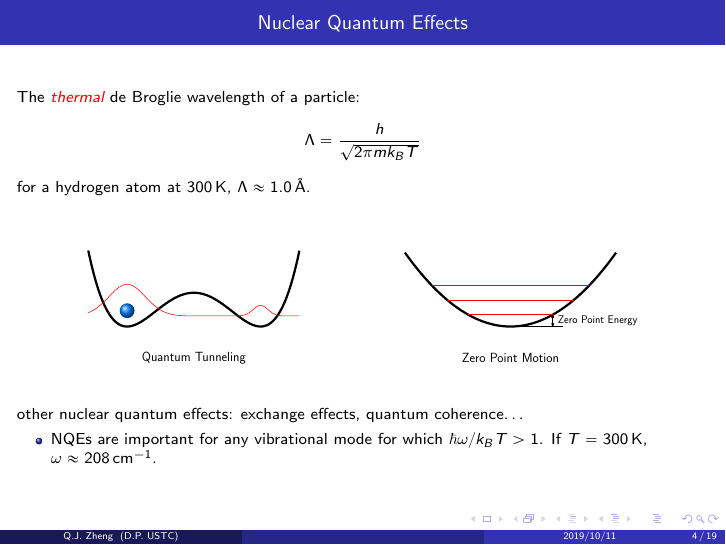
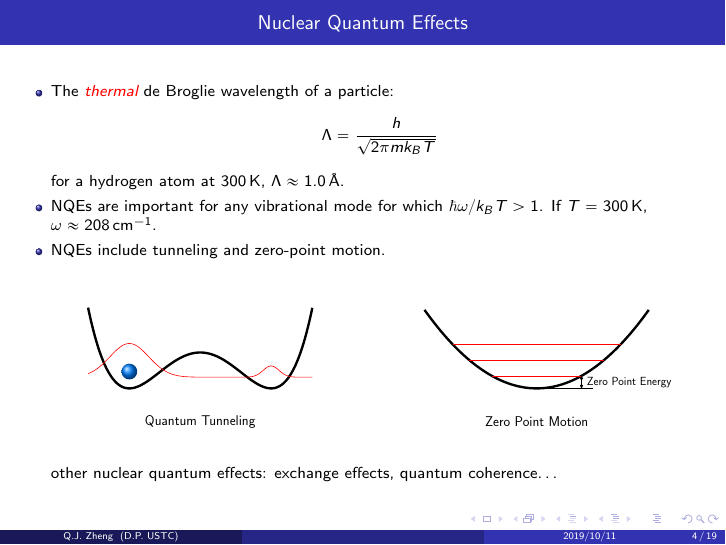
Before and after one commit to QijingZheng/introduction_to_imaginary-time_path_integrals, LaTeX slides (intro_iph.tex, which reads frames/nuclear_quantum_effects.tex): page 4 of 19. Compiled offline with pdfLaTeX.

Commit message:
update frame: NQEs

```diff
--- a/frames/nuclear_quantum_effects.tex
+++ b/frames/nuclear_quantum_effects.tex
@@ -1,7 +1,9 @@
 \begin{frame}
   \frametitle{Nuclear Quantum Effects}
 
-  The \emph{thermal} de Broglie wavelength of a particle:
+
+  \begin{itemize}
+    \item The \emph{thermal} de Broglie wavelength of a particle:
     $$
     \Lambda = \frac{h}{\sqrt{2\pi m k_B T}}
     $$
@@ -10,11 +12,13 @@
     % )
     for a hydrogen atom at \SI{300}{\kelvin}, $\Lambda \approx \SI{1.0}{\angstrom}$.
 
-
+    \item NQEs are important for any vibrational mode for which
+    $\hbar\omega /k_B T > 1$. If $T = \SI{300}{\kelvin}$, $\omega \approx \SI{208}{\per\cm}$.
+    \item NQEs include tunneling and zero-point motion.
     \vspace{20pt}
     \begin{figure}
     \centering
-  \resizebox{0.8\textwidth}{!}{
+    \resizebox{0.85\textwidth}{!}{
         \begin{tikzpicture}
             [>=stealth]
             % [scale=0.4, transform shape]
```
Also changed, not shown: frames/cmd_rpmd_init.tex (line endings or trailing spaces), frames/expectation_value_from_path_integral.tex (line endings or trailing spaces), frames/how_to_model.tex (line endings or trailing spaces), frames/introduction_momenta.tex (line endings or trailing spaces), frames/multiparticle_generation.tex (line endings or trailing spaces), frames/path_integral_isomorphism.tex (line endings or trailing spaces), frames/ring_polymer_normal_modes.tex (line endings or trailing spaces), frames/terms_and_properties.tex (line endings or trailing spaces), frames/thanks.tex (line endings or trailing spaces), frames/title.tex (line endings or trailing spaces), frames/toc.tex (line endings or trailing spaces), intro_iph.pdf, frames/nuclear_quantum_effects.tex (3 more changed lines), 2 other files. Lines whose indentation alone changed are shown as unchanged.
